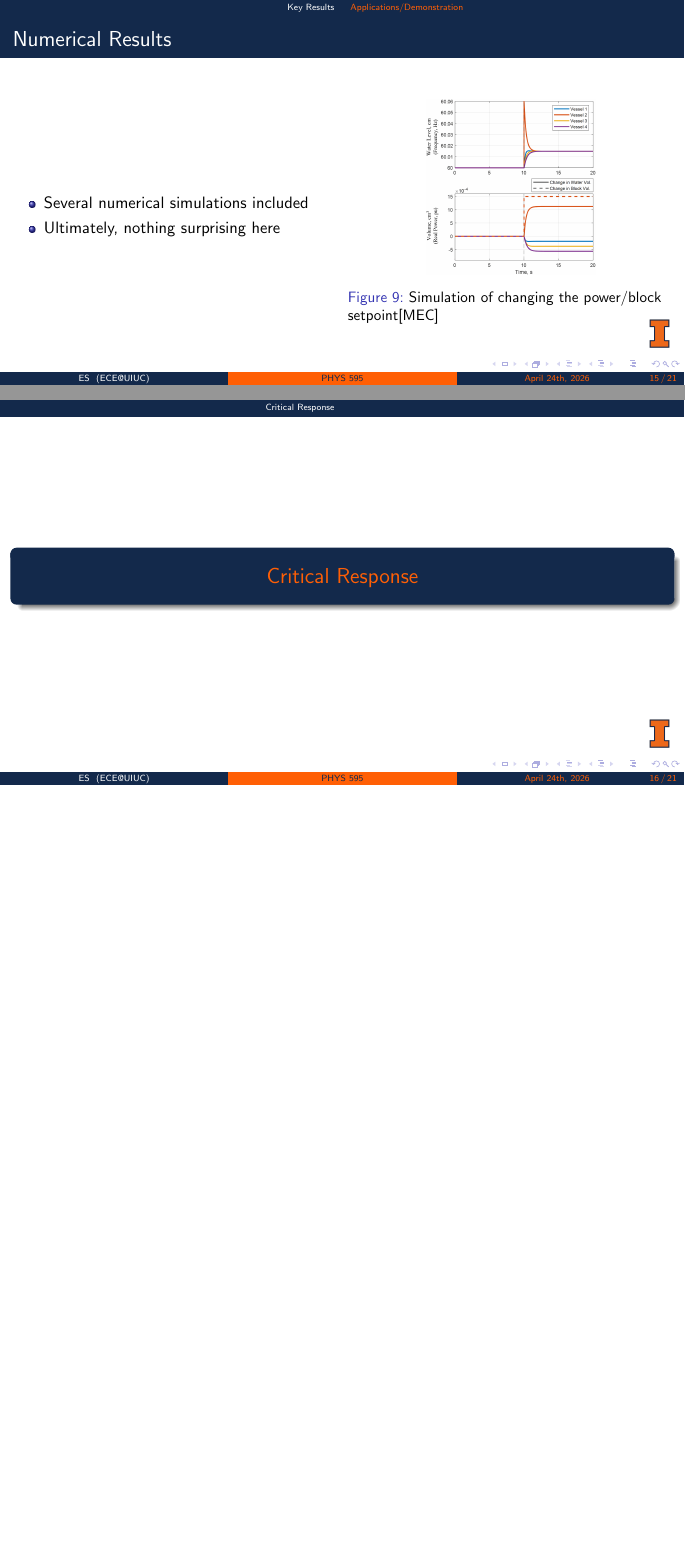
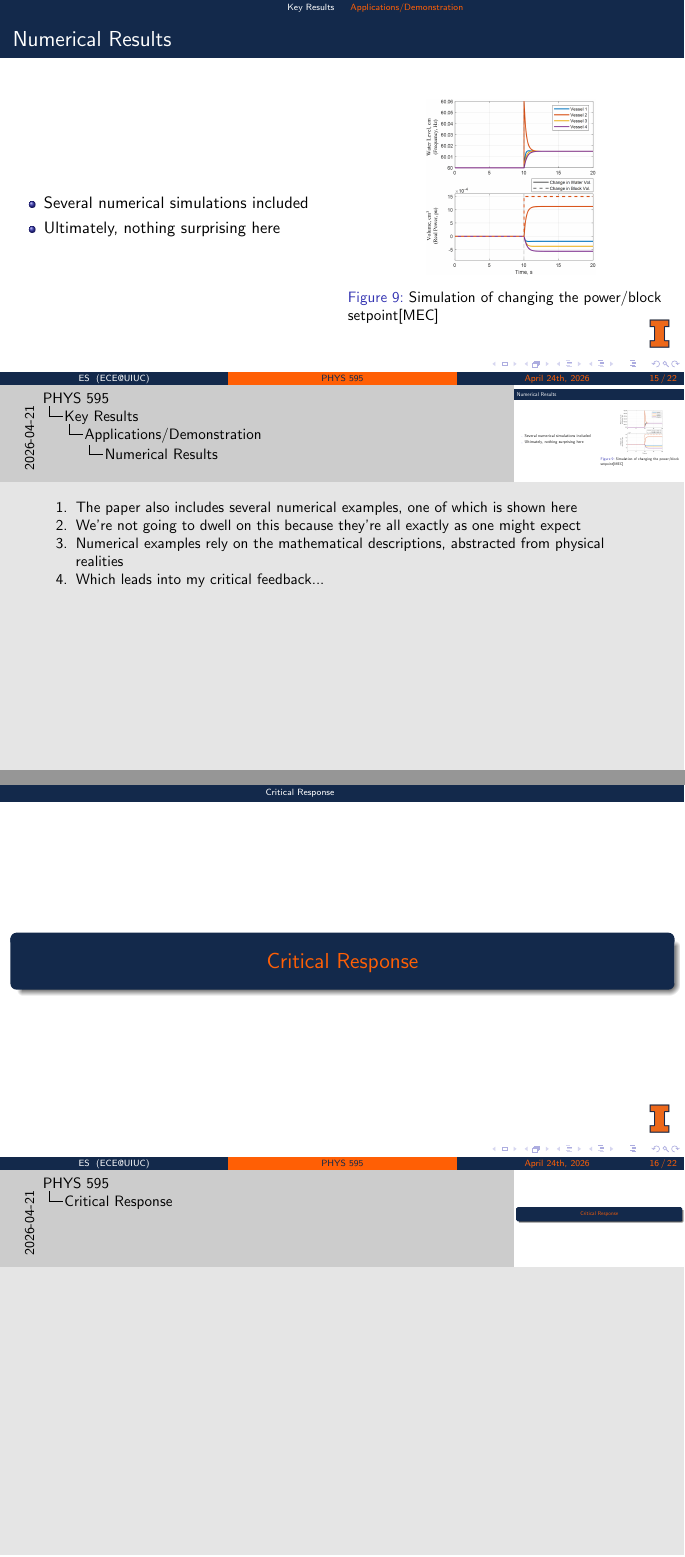
Before and after one commit to eric-silk/phys595, LaTeX slides (update_presentation.tex): pages 16 and 17 of 22 before the commit and pages 16 and 17 of 23 after it, joined at a grey line, the shorter picture padded with empty space. Compiled offline with pdfLaTeX.

Commit message:
ready to send to Dr. cooper

```diff
--- a/update_presentation.tex
+++ b/update_presentation.tex
@@ -23,8 +24,8 @@
 \pgfpagesuselayout{resize to}[letterpaper,border shrink=2mm, landscape]
 \fi
 \else
-%\setbeameroption{show notes}
-%\setbeameroption{show notes on second screen=bottom}
+\setbeameroption{show notes}
+\setbeameroption{show notes on second screen=bottom}
 \fi
 \setbeamertemplate{caption}[numbered]
 
@@ -255,6 +286,10 @@
             \end{figure}
         \end{column}
     \end{columns}
+    \note[item]{The paper also includes several numerical examples, one of which is shown here}
+    \note[item]{We're not going to dwell on this because they're all exactly as one might expect}
+    \note[item]{Numerical examples rely on the mathematical descriptions, abstracted from physical realities}
+    \note[item]{Which leads into my critical feedback...}
 \end{frame}
 
 \section{Critical Response}
@@ -267,6 +302,7 @@
                     \item Water-tank analogy already exists for droop control in synchronous machines
                     \item IBR droop control is designed to be identical
                     \item Analogy for GFM's is thus trivial
+                    \item Unclear how this might help understand other controls (dVOC, etc.)
                 \end{itemize}
             \end{block}
         \end{column}
@@ -280,6 +316,13 @@
             \end{block}
         \end{column}
     \end{columns}
+    \note[item]{Obviously, one would expect an analogy for device A to work for
+        device B if device B is designed to behave exactly like A}
+    \note[item]{The extension to include nonlinear/piecewise linear is perhaps non-obvious}
+    \note[item]{Its important to sometimes re-embed concepts into popular
+        conciousness, even if they're well-established}
+    \note[item]{Using new language/examples for old knowledge is useful}
+    \note[item]{Imagine if all our amplifier design textbooks still used vacuum tubes!}
 \end{frame}
 
 \begin{frame}
@@ -303,19 +346,50 @@
             \end{block}
         \end{column}
     \end{columns}
+    \note[item]{ODE's are often introduced using waterflow analogy -- it's super intuitive!}
+    \note[item]{Almost all the visuals are well created and presented}
+    \note[item]{Paper proceeds in an orderly fashion, gradually adding complexity}
+    \note[item]{But...not enough background for non-power engineers (and definitely not non-EE)}
+    \note[item]{Insufficient motivation for why we would use droop in GFM's}
 \end{frame}
 
 \section{Conclusion}
 \begin{frame}
     \frametitle{Concluding Remarks}
+    \begin{columns}
+        \begin{column}{0.5\textwidth}
+            \begin{itemize}
+                \item Power generation is switching to IBRs
+                \item IBRs are switching to GFMs
+                \item GFMs may use linear, piecewise linear, nonlinear droop, and others
+                \item Water tank analogy
+            \end{itemize}
+        \end{column}
+        \begin{column}{0.5\textwidth}
+            \begin{itemize}
+                \item Trivial extension of existing pedagogy
+                \item Insufficent background
+                \item Approachable analogy
+                \item Exising analogy in new language
+            \end{itemize}
+        \end{column}
+    \end{columns}
 \end{frame}
 \begin{frame}
     \frametitle{Bibliography}
     \bibliographystyle{amsalpha}
     {
-        \tiny
         \bibliography{qual_presentation.bib}
     }
 \end{frame}
+\begin{frame}
+    \begin{center}
+        \vspace{20pt}
+        {
+            \Huge
+            Q\&A
+        }
+    \end{center}
+\end{frame}
 
 \end{document}
```
Also changed, not shown: qual_presentation.bib (+1 -1 lines), update_presentation.tex (51 more changed lines).
